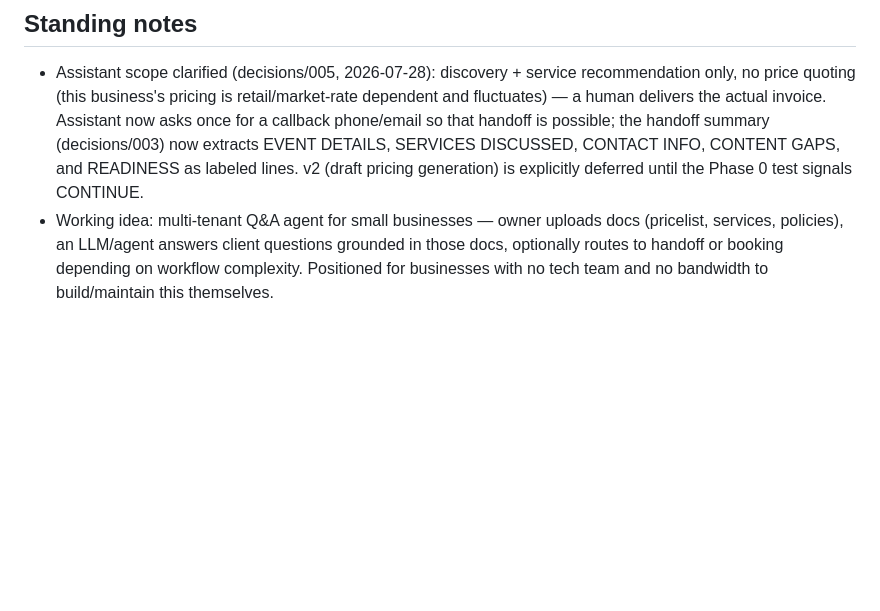
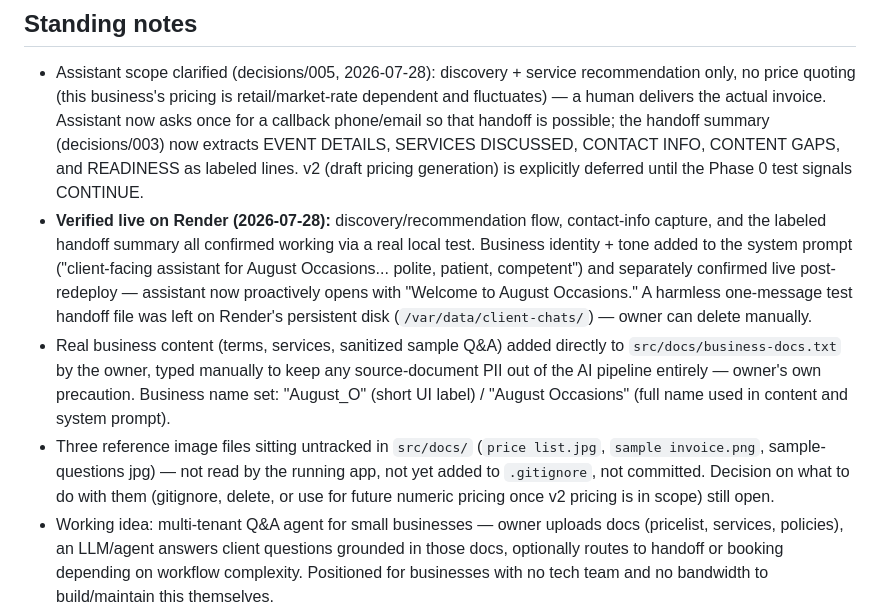
Before and after one commit to Daa7314/smb-qa-agent, a Markdown page: STATE.md, the part around the change. Drawn GitHub-style; blank space fills up the shorter version.

```diff
--- a/STATE.md
+++ b/STATE.md
@@ -29,6 +29,9 @@
 
 ## Standing notes
 - Assistant scope clarified (decisions/005, 2026-07-28): discovery + service recommendation only, no price quoting (this business's pricing is retail/market-rate dependent and fluctuates) — a human delivers the actual invoice. Assistant now asks once for a callback phone/email so that handoff is possible; the handoff summary (decisions/003) now extracts EVENT DETAILS, SERVICES DISCUSSED, CONTACT INFO, CONTENT GAPS, and READINESS as labeled lines. v2 (draft pricing generation) is explicitly deferred until the Phase 0 test signals CONTINUE.
+- **Verified live on Render (2026-07-28):** discovery/recommendation flow, contact-info capture, and the labeled handoff summary all confirmed working via a real local test. Business identity + tone added to the system prompt ("client-facing assistant for August Occasions... polite, patient, competent") and separately confirmed live post-redeploy — assistant now proactively opens with "Welcome to August Occasions." A harmless one-message test handoff file was left on Render's persistent disk (`/var/data/client-chats/`) — owner can delete manually.
+- Real business content (terms, services, sanitized sample Q&A) added directly to `src/docs/business-docs.txt` by the owner, typed manually to keep any source-document PII out of the AI pipeline entirely — owner's own precaution. Business name set: "August_O" (short UI label) / "August Occasions" (full name used in content and system prompt).
+- Three reference image files sitting untracked in `src/docs/` (`price list.jpg`, `sample invoice.png`, sample-questions jpg) — not read by the running app, not yet added to `.gitignore`, not committed. Decision on what to do with them (gitignore, delete, or use for future numeric pricing once v2 pricing is in scope) still open.
 - Working idea: multi-tenant Q&A agent for small businesses — owner uploads docs (pricelist, services, policies), an LLM/agent answers client questions grounded in those docs, optionally routes to handoff or booking depending on workflow complexity. Positioned for businesses with no tech team and no bandwidth to build/maintain this themselves.
 - Other verticals beyond the first POC partner (a service company) exist as future targets but are explicitly unvalidated and out of scope for this test.
 - Evidence going in is a single committed POC partner (N=1) — thin. Do not let this be treated as validated market demand until the outside-interest criterion below is met.
```
Also changed, not shown: sessions/2026-07-28-a.md (+18 -2 lines).
